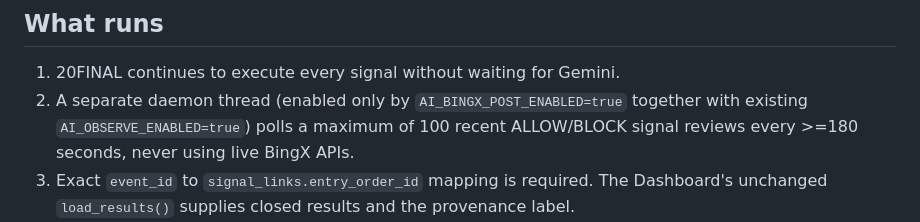
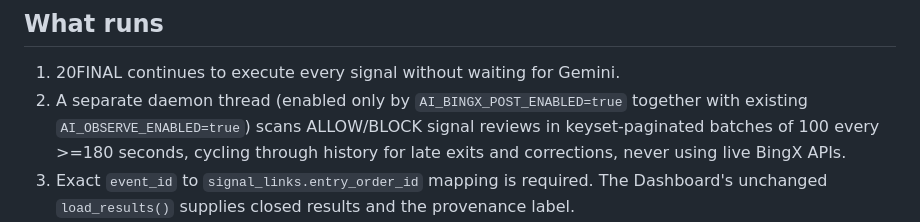
Before and after one commit to trungtn87/autoTrade, a Markdown page: docs/gemini-bingx-post-learning.md, the part around the change. Drawn GitHub-style.

Commit message:
docs(ai): keyset scan ensures old signals and corrections are eventually reviewed

```diff
--- a/docs/gemini-bingx-post-learning.md
+++ b/docs/gemini-bingx-post-learning.md
@@ -6,8 +6,9 @@ This phase **extends PR #87**; it does not change trading execution.
 
 1. 20FINAL continues to execute every signal without waiting for Gemini.
 2. A separate daemon thread (enabled only by `AI_BINGX_POST_ENABLED=true`
-   together with existing `AI_OBSERVE_ENABLED=true`) polls a maximum of 100
-   recent ALLOW/BLOCK signal reviews every >=180 seconds, never using live BingX APIs.
+   together with existing `AI_OBSERVE_ENABLED=true`) scans ALLOW/BLOCK
+   signal reviews in keyset-paginated batches of 100 every >=180 seconds,
+   cycling through history for late exits and corrections, never using live BingX APIs.
 3. Exact `event_id` to `signal_links.entry_order_id` mapping is required.
    The Dashboard's unchanged `load_results()` supplies closed results and
    the provenance label.
```
